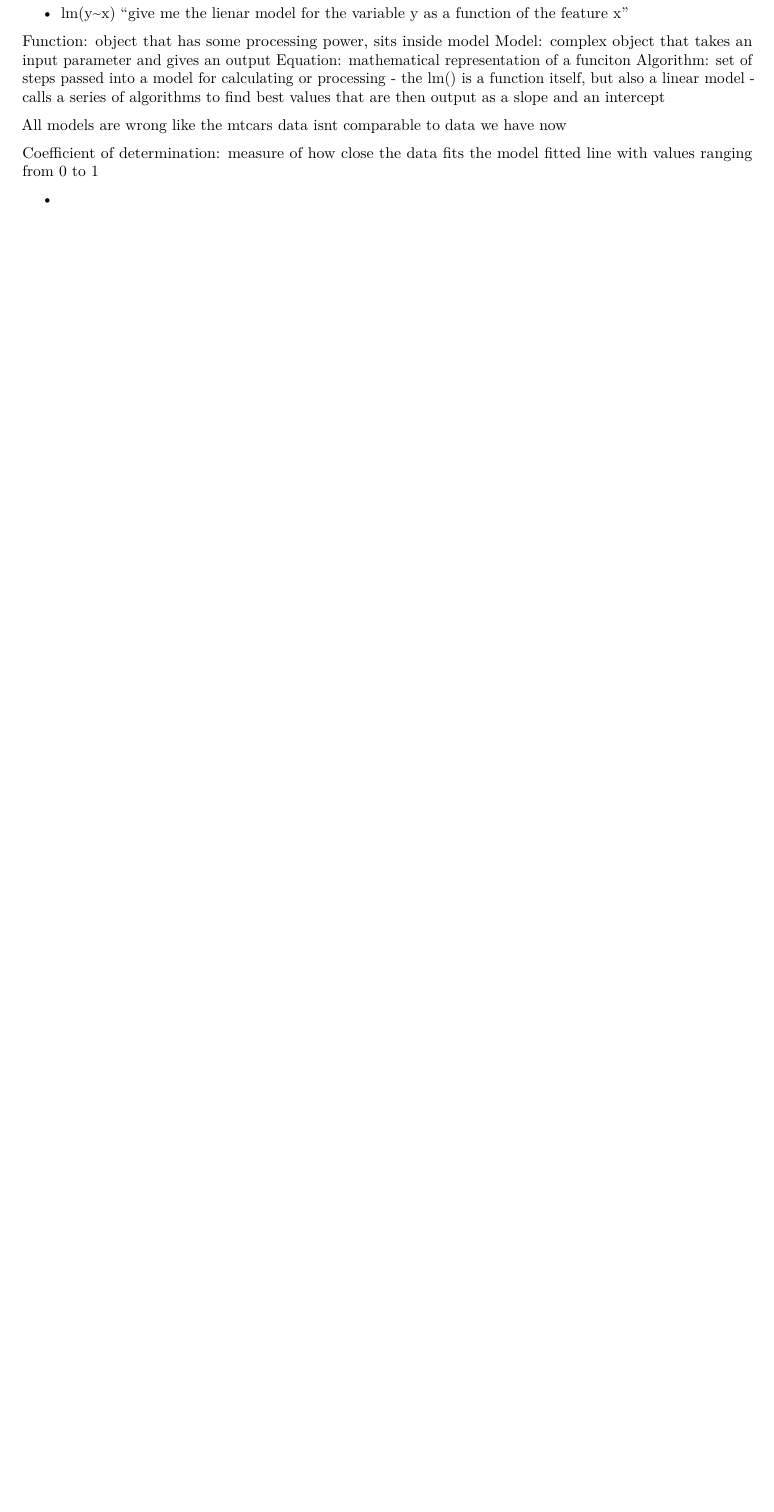
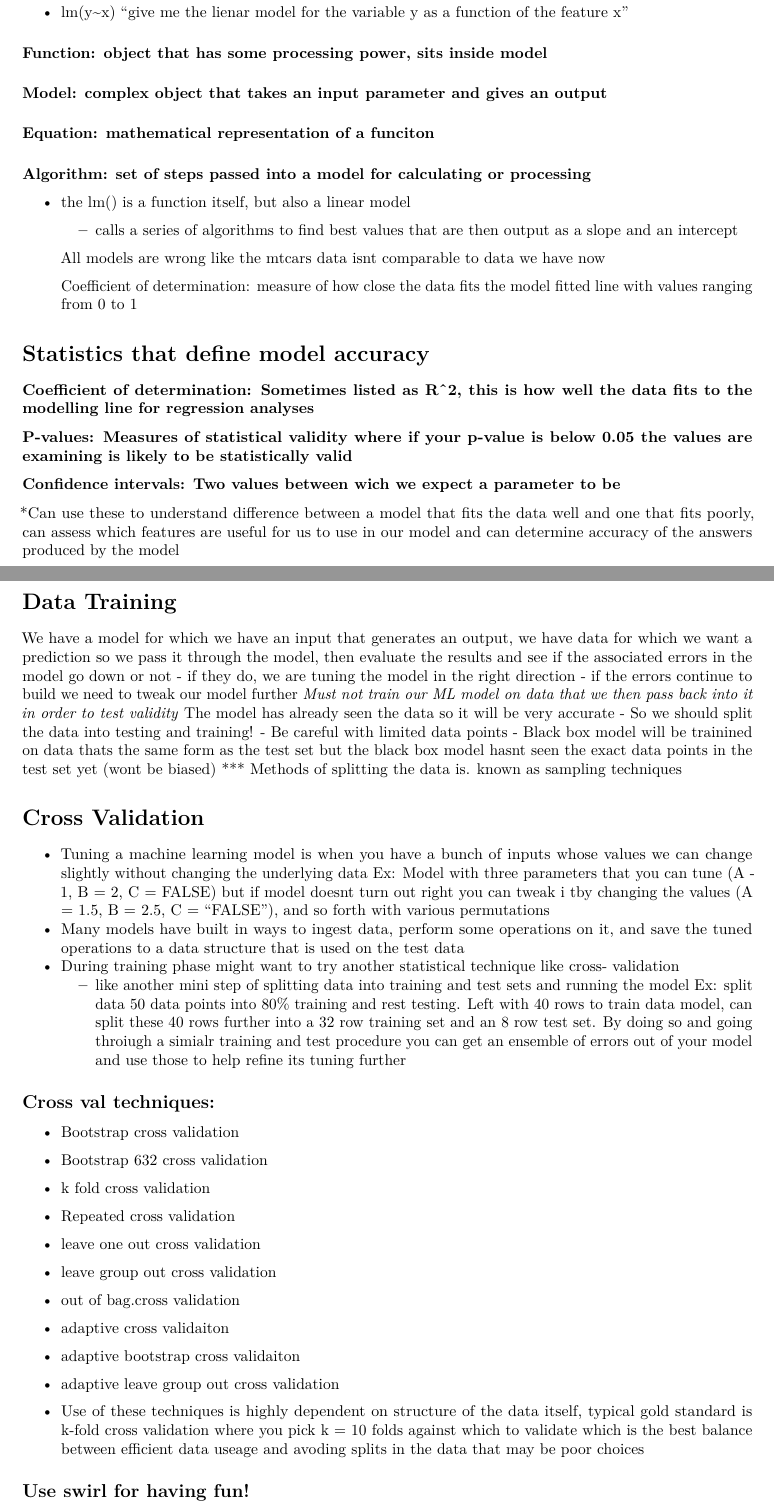
Before and after one commit to kateebeckerr/Machine-Learning, an R Markdown document (chapter1.Rmd): part of page 4 of 4 before the commit and two parts of pages 4 and 5 of 6 after it, the two joined at a grey line, cut so that both start at the same text, the shorter picture padded with empty space. Rendered offline with R 4.5, knitr and Pandoc, then LaTeX, with nearby package versions; both versions are drawn in the output format of the newer one.

Commit message:
completed chapter 1

```diff
--- a/chapter1.Rmd
+++ b/chapter1.Rmd
@@ -3,5 +3,7 @@ title: "What is a model?"
 author: "Kate Becker"
 date: "2024-08-26"
-output: html_document
+output:
+  pdf_document: default
+  html_document: default
 ---
 
@@ -75,5 +80,49 @@ Algorithm: set of steps passed into a model for calculating or processing
 
   Coefficient of determination: measure of how close the data fits the model fitted line with values ranging from 0 to 1
 
--
 
+# Statistics that define model accuracy
+
+### Coefficient of determination: Sometimes listed as R^2, this is how well the data fits to the modelling line for regression analyses
+
+### P-values: Measures of statistical validity where if your p-value is below 0.05 the values are examining is likely to be statistically valid
+
+### Confidence intervals: Two values between wich we expect a parameter to be
+
+*Can use these to understand difference between a model that fits the data well and one that fits poorly, can assess which features are useful for us to use in our model and can determine accuracy of the answers produced by the model
+
+
+# Data Training
+We have a model for which we have an input that generates an output, we have data for which we want a prediction so we pass it through the model, then evaluate the results and see if the associated errors in the model go down or not
+- if they do, we are tuning the model in the right direction
+- if the errors continue to build we need to tweak our model further
+*Must not train our ML model on data that we then pass back into it in order to test validity
+*The model has already seen the data so it will be very accurate
+- So we should split the data into testing and training!
+- Be careful with limited data points
+- Black box model will be trainined on data thats the same form as the test set but the black box model hasnt seen the exact data points in the test set yet (wont be biased)
+*** Methods of splitting the data is. known as sampling techniques
+
+# Cross Validation
+- Tuning a machine learning model is when you have a bunch of inputs whose values we can change slightly without changing the underlying data
+Ex: Model with three parameters that you can tune (A - 1, B = 2, C = FALSE) but if model doesnt turn out right you can tweak i tby changing the values (A = 1.5, B = 2.5, C = "FALSE"), and so forth with various permutations
+- Many models have built in ways to ingest data, perform some operations on it, and save the tuned operations to a data structure that is used on the test data
+- During training phase might want to try another statistical technique like cross- validation
+  - like another mini step of splitting data into training and test sets and running the model
+Ex: split data 50 data points into 80% training and rest testing. Left with 40 rows to train data model, can split these 40 rows further into a 32 row training set and an 8 row test set. By doing so and going throiugh a simialr training and test procedure you can get an ensemble of errors out of your model and use those to help refine its tuning further
+
+## Cross val techniques:
+- Bootstrap cross validation
+- Bootstrap 632 cross validation
+- k fold cross validation
+- Repeated cross validation
+- leave one out cross validation
+- leave group out cross validation
+- out of bag.cross validation
+- adaptive cross validaiton
+- adaptive bootstrap cross validaiton
+- adaptive leave group out cross validation
+
+* Use of these techniques is highly dependent on structure of the data itself, typical gold standard is k-fold cross validation where you pick k = 10 folds against which to validate which is the best balance between efficient data useage and avoding splits in the data that may be poor choices
+
+## Use swirl for having fun!
```
Also changed, not shown: chapter1.pdf (added), chapter1.Rmd (37 more changed lines).
